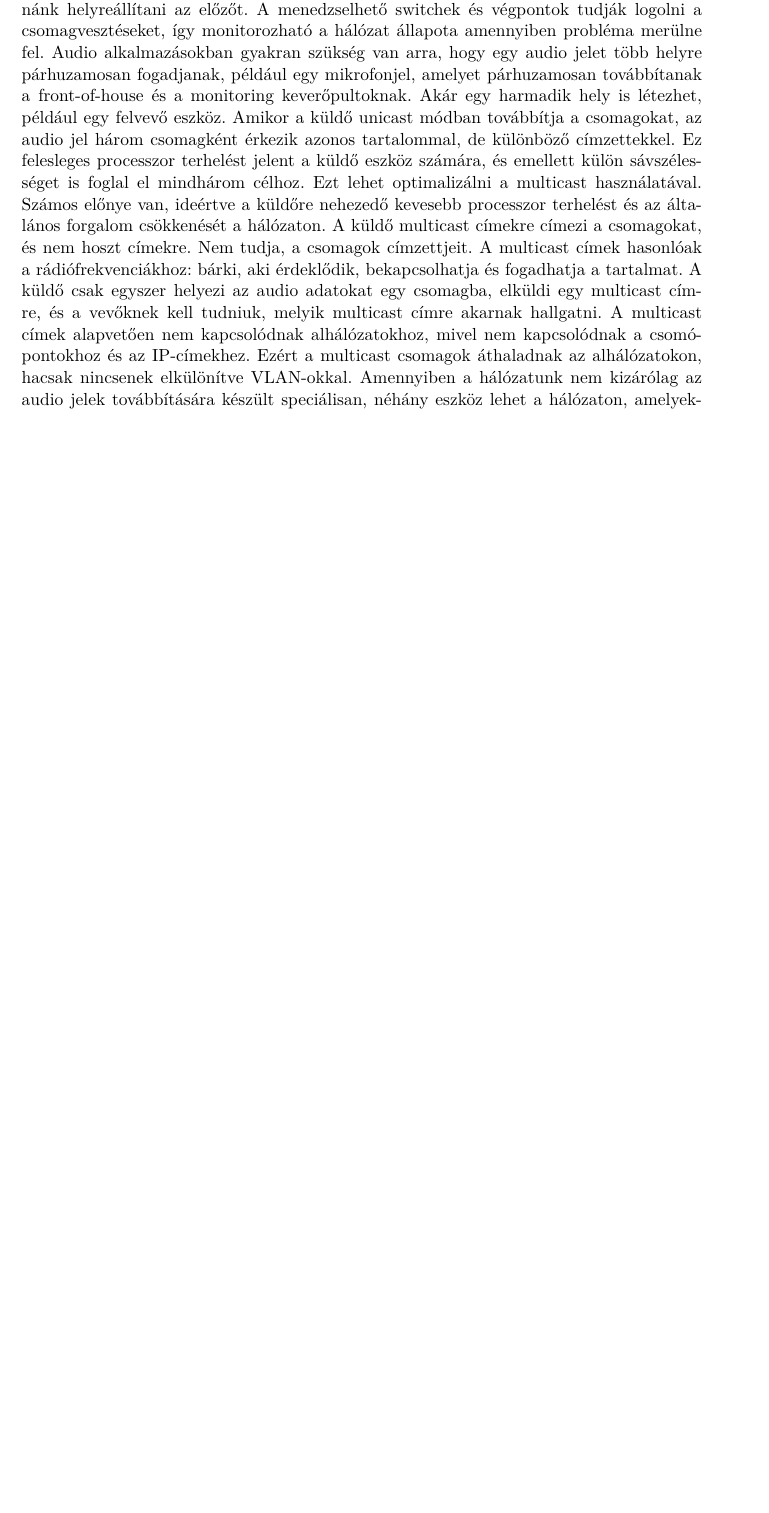
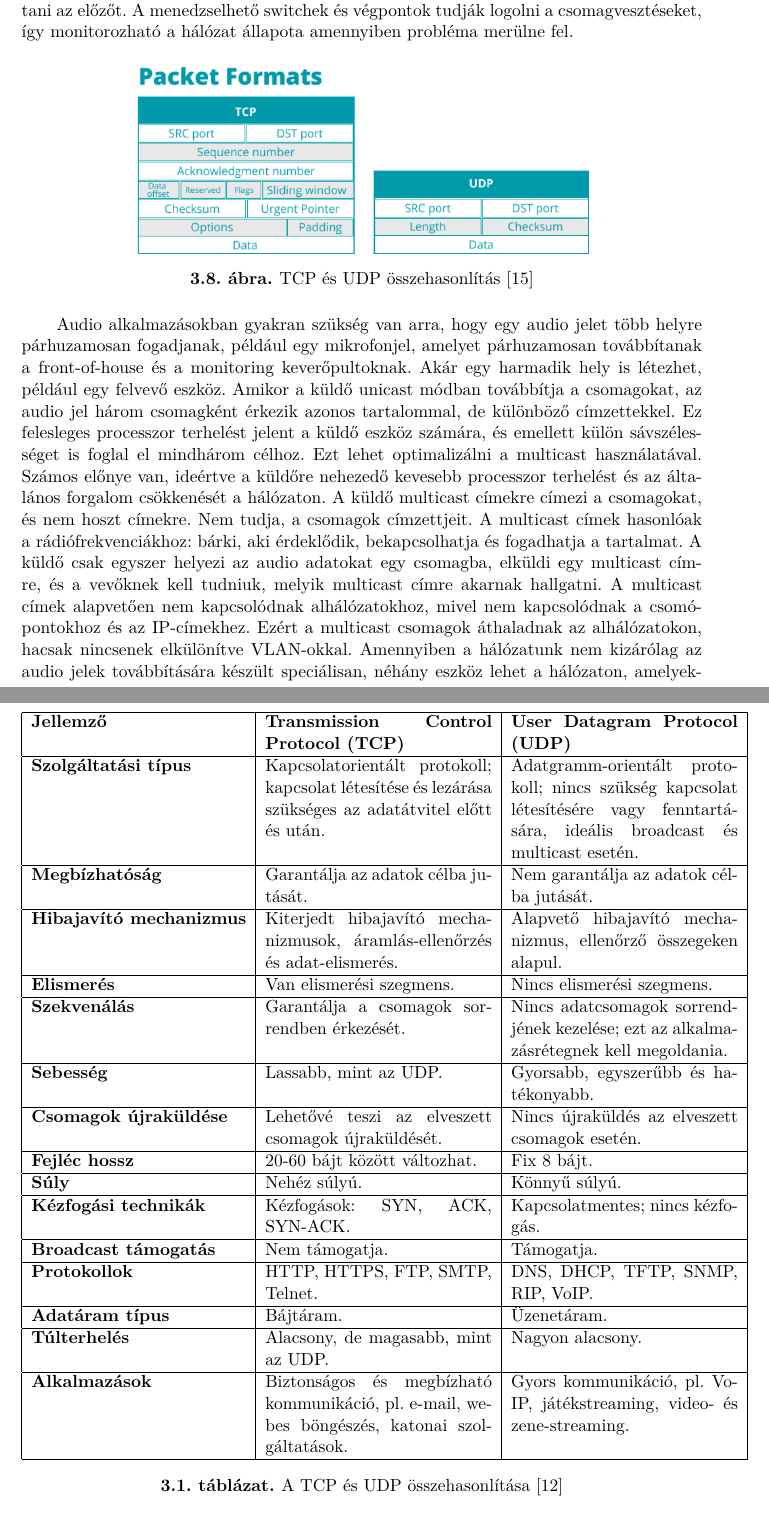
Before and after one commit to MrHumanRebel/sze_dante_network_thesis, a LaTeX thesis (thesis.tex, which reads bib/references.bib, content/audio_over_ip_systems.tex): part of page 27 of 65 before the commit and two parts of pages 27 and 28 of 66 after it, the two joined at a grey line, cut so that both start at the same text, the shorter picture padded with empty space. Compiled offline with pdfLaTeX.

Commit message:
feat(thesis): daily update

```diff
--- a/bib/references.bib
+++ b/bib/references.bib
@@ -141,3 +148,10 @@
+@misc {UDP,
+  author = {GeeksforGeeks},
+  title = {UDP},
+  url = {https://www.geeksforgeeks.org/user-datagram-protocol-udp/},
+  note = {Accessed on: 2024.09.17.}
+}
+
 
 ----------------------------------------------------------------------------
 https://broadmax.hu/wp-content/uploads/2016/10/three-pillars-audio-networking-whitepaper-audinate.pdf
--- a/content/audio_over_ip_systems.tex
+++ b/content/audio_over_ip_systems.tex
@@ -543,6 +543,55 @@ időkésleltetést. Az élő redszernél csomagvesztés esetén a legjobb, ha fo
 következő audio minták lejátszását, anélkül hogy megpróbálnánk helyreállítani az
 előzőt. A menedzselhető switchek és végpontok tudják logolni a csomagvesztéseket, így
 monitorozható a hálózat állapota amennyiben probléma merülne fel.
+%----------------------------------------------------------------------------
+\begin{figure}[H]
+	\centering
+	\includegraphics[width=100mm, keepaspectratio]{figures/tcp_udp.png}
+	\caption{TCP és UDP összehasonlítás~\cite{TCPUDPPICS}}
+	\label {fig:tcp_udp}
+\end{figure}
+%----------------------------------------------------------------------------
+\begin{table}[h!]
+	\centering
+	\begin{tabular}{|l|p{5cm}|p{5cm}|}
+	\hline
+	\textbf{Jellemző} & \textbf{Transmission Control Protocol (TCP)} & \textbf{User Datagram Protocol (UDP)} \\
+	\hline
+	\textbf{Szolgáltatási típus} & Kapcsolatorientált protokoll; kapcsolat létesítése és lezárása szükséges az adatátvitel előtt és után. & Adatgramm-orientált protokoll; nincs szükség kapcsolat létesítésére vagy fenntartására, ideális broadcast és multicast esetén. \\
+	\hline
+	\textbf{Megbízhatóság} & Garantálja az adatok célba jutását. & Nem garantálja az adatok célba jutását. \\
+	\hline
+	\textbf{Hibajavító mechanizmus} & Kiterjedt hibajavító mechanizmusok, áramlás-ellenőrzés és adat-elismerés. & Alapvető hibajavító mechanizmus, ellenőrző összegeken alapul. \\
+	\hline
+	\textbf{Elismerés} & Van elismerési szegmens. & Nincs elismerési szegmens. \\
+	\hline
+	\textbf{Szekvenálás} & Garantálja a csomagok sorrendben érkezését. & Nincs adatcsomagok sorrendjének kezelése; ezt az alkalmazásrétegnek kell megoldania. \\
+	\hline
+	\textbf{Sebesség} & Lassabb, mint az UDP. & Gyorsabb, egyszerűbb és hatékonyabb. \\
+	\hline
+	\textbf{Csomagok újraküldése} & Lehetővé teszi az elveszett csomagok újraküldését. & Nincs újraküldés az elveszett csomagok esetén. \\
+	\hline
+	\textbf{Fejléc hossz} & 20-60 bájt között változhat. & Fix 8 bájt. \\
+	\hline
+	\textbf{Súly} & Nehéz súlyú. & Könnyű súlyú. \\
+	\hline
+	\textbf{Kézfogási technikák} & Kézfogások: SYN, ACK, SYN-ACK. & Kapcsolatmentes; nincs kézfogás. \\
+	\hline
+	\textbf{Broadcast támogatás} & Nem támogatja. & Támogatja. \\
+	\hline
+	\textbf{Protokollok} & HTTP, HTTPS, FTP, SMTP, Telnet. & DNS, DHCP, TFTP, SNMP, RIP, VoIP. \\
+	\hline
+	\textbf{Adatáram típus} & Bájtáram. & Üzenetáram. \\
+	\hline
+	\textbf{Túlterhelés} & Alacsony, de magasabb, mint az UDP. & Nagyon alacsony. \\
+	\hline
+	\textbf{Alkalmazások} & Biztonságos és megbízható kommunikáció, pl. e-mail, webes böngészés, katonai szolgáltatások. & Gyors kommunikáció, pl. VoIP, játékstreaming, video- és zene-streaming. \\
+	\hline
+	\end{tabular}
+	\caption{A TCP és UDP összehasonlítása~\cite{UDP}}
+	\label{tab:tcp_udp_comparison}
+\end{table}
+%----------------------------------------------------------------------------
 Audio alkalmazásokban gyakran szükség van arra, hogy egy audio jelet
 több helyre párhuzamosan fogadjanak, például egy mikrofonjel, amelyet
 párhuzamosan továbbítanak a front-of-house és a monitoring keverőpultoknak. Akár
--- a/thesis.tex
+++ b/thesis.tex
@@ -14,6 +14,7 @@
 \usepackage{comment}
 \usepackage[magyar]{babel}
 \usepackage{amsmath}
+\usepackage{ragged2e}
 %--------------------------------------------------------------------------------------
 \newcommand{\szerzoVezeteknev}{Székely}
 \newcommand{\szerzoKeresztnev}{Dániel}
```
Also changed, not shown: content/audio_basics.tex (+8 -8 lines), figures/tcp_udp.png (added), bib/references.bib (7 more changed lines).
